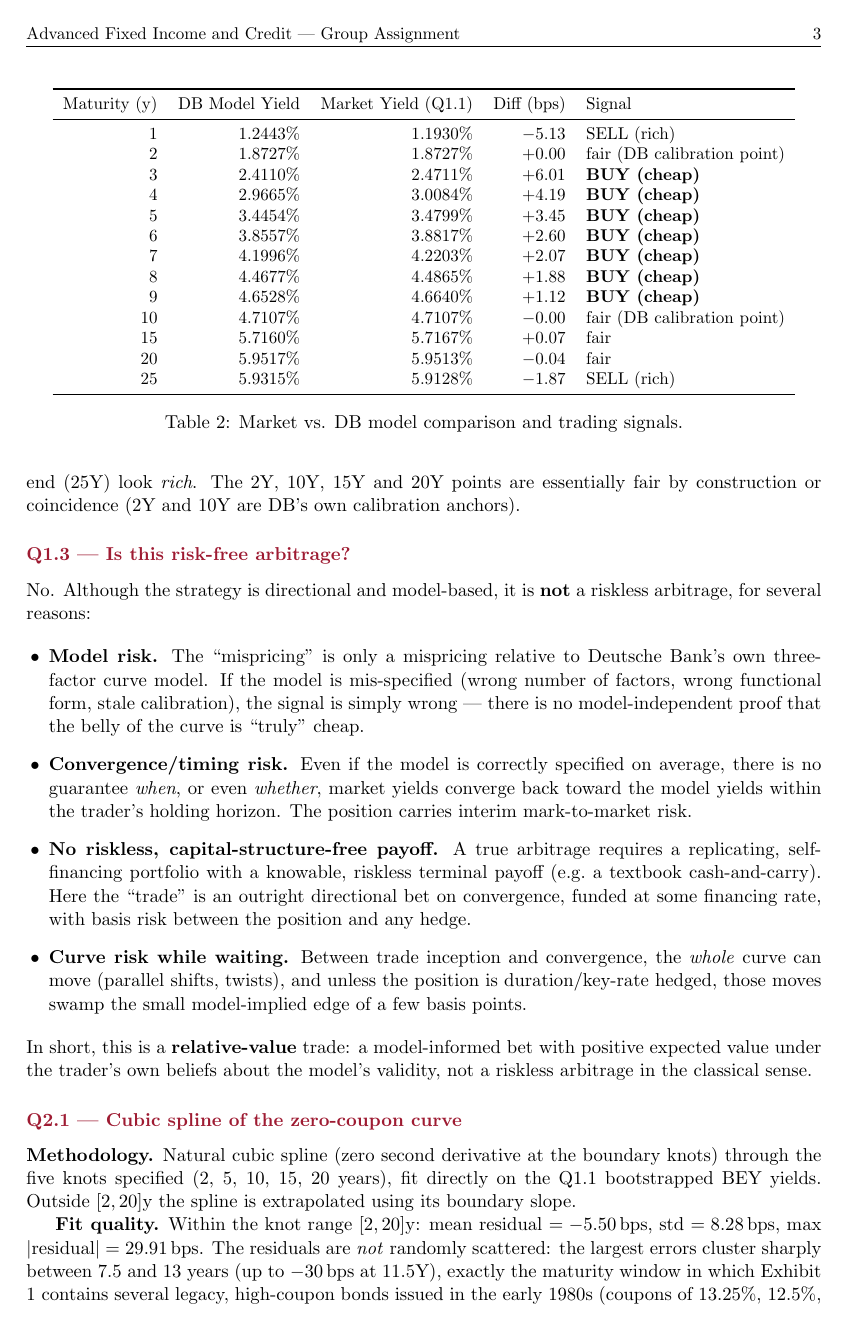
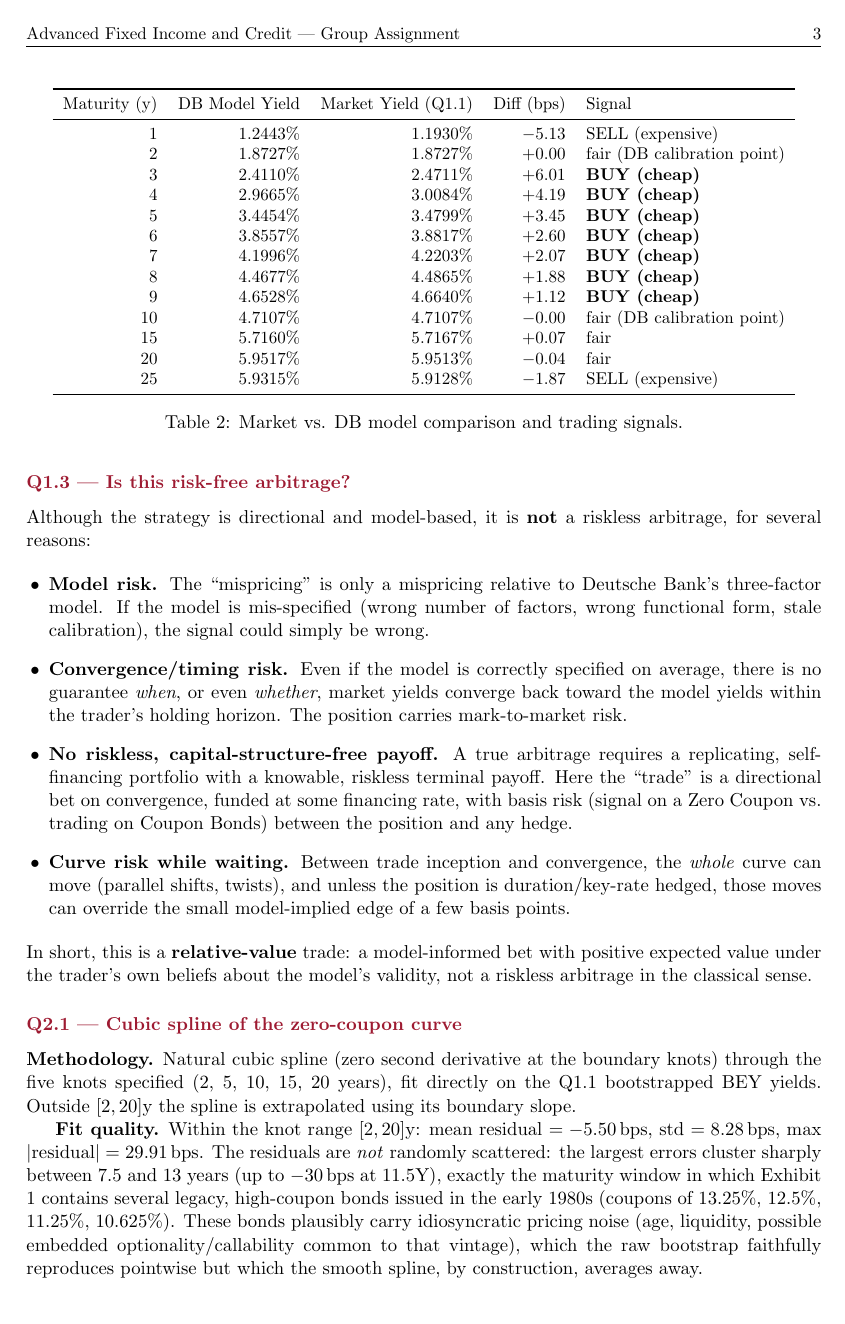
Before and after one commit to CL3M3NTM/EDHEC-Financial-Engineering, a LaTeX document (Advanced Fixed Income & Credit/main.tex): page 4 of 20. Compiled offline with pdfLaTeX.

Commit message:
Update main.tex
Changes made to Q1s of the Part I

```diff
--- a/Advanced Fixed Income & Credit/main.tex
+++ b/Advanced Fixed Income & Credit/main.tex
@@ -125,7 +123,7 @@ bond is \textbf{cheap} $\Rightarrow$ \textbf{BUY}. If the market yield is
 \toprule
 Maturity (y) & DB Model Yield & Market Yield (Q1.1) & Diff (bps) & Signal \\
 \midrule
-1  & 1.2443\% & 1.1930\% & $-5.13$ & SELL (rich) \\
+1  & 1.2443\% & 1.1930\% & $-5.13$ & SELL (expensive) \\
 2  & 1.8727\% & 1.8727\% & $+0.00$ & fair (DB calibration point) \\
 3  & 2.4110\% & 2.4711\% & $+6.01$ & \textbf{BUY (cheap)} \\
 4  & 2.9665\% & 3.0084\% & $+4.19$ & \textbf{BUY (cheap)} \\
@@ -137,7 +135,7 @@ Maturity (y) & DB Model Yield & Market Yield (Q1.1) & Diff (bps) & Signal \\
 10 & 4.7107\% & 4.7107\% & $-0.00$ & fair (DB calibration point) \\
 15 & 5.7160\% & 5.7167\% & $+0.07$ & fair \\
 20 & 5.9517\% & 5.9513\% & $-0.04$ & fair \\
-25 & 5.9315\% & 5.9128\% & $-1.87$ & SELL (rich) \\
+25 & 5.9315\% & 5.9128\% & $-1.87$ & SELL (expensive) \\
 \bottomrule
 \end{tabular}
 \caption{Market vs. DB model comparison and trading signals.}
@@ -145,6 +143,3 @@ Maturity (y) & DB Model Yield & Market Yield (Q1.1) & Diff (bps) & Signal \\
 
 \textbf{Pattern.} The belly of the curve (3--9 years) is uniformly
 \emph{cheap} relative to the DB model, by 1--6 bps, suggesting a BUY
-candidate basket in that region. The very short end (1Y) and the long end
-(25Y) look \emph{rich}. The 2Y, 10Y, 15Y and 20Y points are essentially fair
-by construction or coincidence (2Y and 10Y are DB's own calibration anchors).
@@ -152,29 +150,29 @@ by construction or coincidence (2Y and 10Y are DB's own calibration anchors).
 %--------------------------------------------------------------------
 \question{Q1.3 --- Is this risk-free arbitrage?}
 
-No. Although the strategy is directional and model-based, it is \textbf{not}
+Although the strategy is directional and model-based, it is \textbf{not}
 a riskless arbitrage, for several reasons:
 
 \begin{itemize}[leftmargin=1.2em]
 \item \textbf{Model risk.} The ``mispricing'' is only a mispricing relative
-to Deutsche Bank's own three-factor curve model. If the model is
+to Deutsche Bank's three-factor model. If the model is
 mis-specified (wrong number of factors, wrong functional form, stale
-calibration), the signal is simply wrong --- there is no model-independent
-proof that the belly of the curve is ``truly'' cheap.
+calibration), the signal could simply be wrong.
 \item \textbf{Convergence/timing risk.} Even if the model is correctly
 specified on average, there is no guarantee \emph{when}, or even
 \emph{whether}, market yields converge back toward the model yields within
-the trader's holding horizon. The position carries interim mark-to-market
+the trader's holding horizon. The position carries mark-to-market
 risk.
 \item \textbf{No riskless, capital-structure-free payoff.} A true arbitrage
 requires a replicating, self-financing portfolio with a knowable, riskless
-terminal payoff (e.g.\ a textbook cash-and-carry). Here the ``trade'' is an
-outright directional bet on convergence, funded at some financing rate, with
-basis risk between the position and any hedge.
+terminal payoff. Here the ``trade'' is a directional bet on convergence,
+funded at some financing rate, with basis risk (signal on a Zero Coupon
+vs. trading on Coupon Bonds) between the position and any hedge.
 \item \textbf{Curve risk while waiting.} Between trade inception and
 convergence, the \emph{whole} curve can move (parallel shifts, twists), and
-unless the position is duration/key-rate hedged, those moves swamp the small
+unless the position is duration/key-rate hedged, those moves can override the small
 model-implied edge of a few basis points.
+
 \end{itemize}
 In short, this is a \textbf{relative-value} trade: a model-informed bet with
 positive expected value under the trader's own beliefs about the model's
```
Also changed, not shown: Advanced Fixed Income & Credit/main.tex (27 more changed lines).
